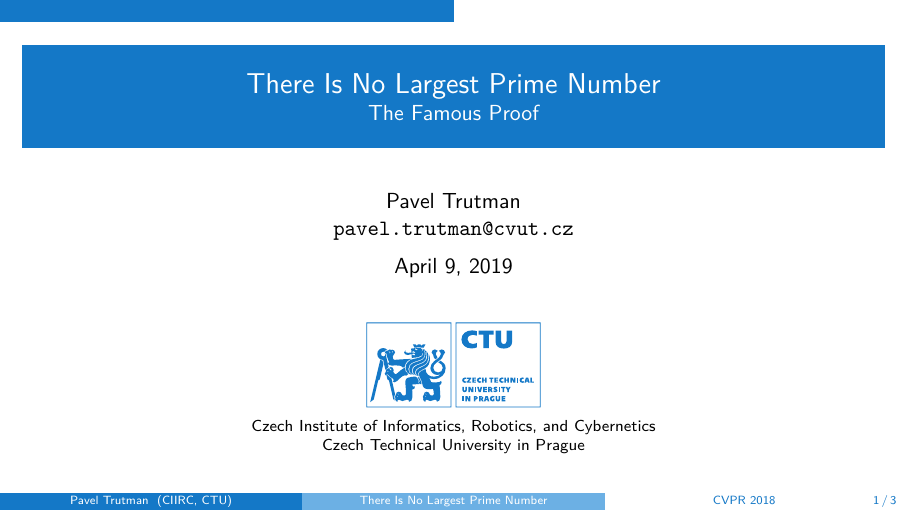
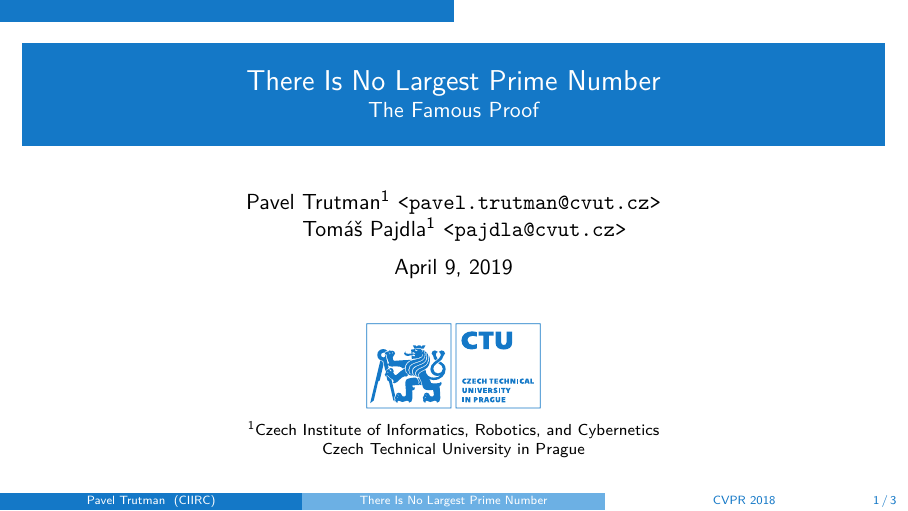
Before and after one commit to PavelTrutman/tstyle, LaTeX slides (example.tex): page 1 of 5. Compiled offline with pdfLaTeX.

Commit message:
Added example with more authors and institutions.

```diff
--- a/example.tex
+++ b/example.tex
@@ -5,8 +5,8 @@
 \subtitle{The Famous Proof}
 \date[CVPR 2018]{27th International Symposium of Prime Numbers}
 \date[CVPR 2018]{\today}
-\author[Pavel Trutman]{Pavel Trutman \\\texttt{pavel.trutman@cvut.cz}}
-\institute[CIIRC, CTU]{Czech Institute of Informatics, Robotics, and Cybernetics\\ Czech Technical University in Prague}
+\author[Pavel Trutman]{Pavel Trutman\inst{1} \texttt{<pavel.trutman@cvut.cz>} \\\and Tomáš Pajdla\inst{1} \texttt{<pajdla@cvut.cz>}}
+\institute[CIIRC]{\inst{1} Czech Institute of Informatics, Robotics, and Cybernetics\\ Czech Technical University in Prague}
 
 \usepackage{tstyle/beamerthemetstyle}
 
```
